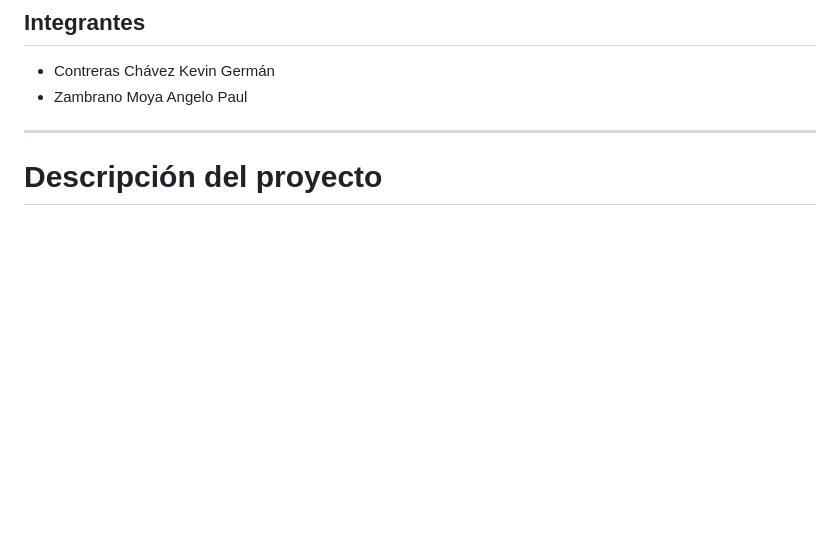
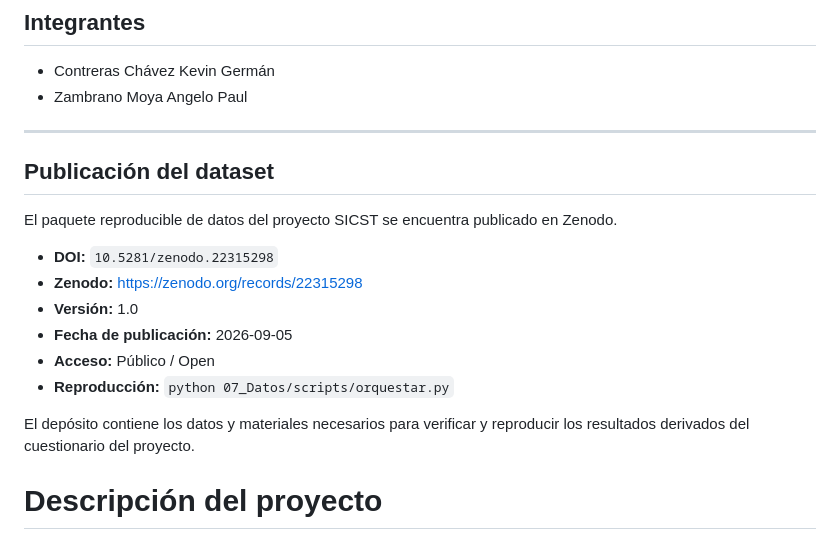
Before and after one commit to AngeloP2114/Sistema_Terapia_Fisica_ISR401_2A, a Markdown page: README.md, the part around the change. Drawn GitHub-style; blank space fills up the shorter version.

Commit message:
Add dataset publication information to README
Added dataset publication details including DOI, Zenodo link, version, publication date, access type, and reproduction command.

```diff
--- a/README.md
+++ b/README.md
@@ -14,6 +14,18 @@ Repositorio de la **Entrega Final 2B** del Proyecto Integrador de la asignatura
 - Zambrano Moya Angelo Paul
 
 ---
+## Publicación del dataset
+
+El paquete reproducible de datos del proyecto SICST se encuentra publicado en Zenodo.
+
+- **DOI:** `10.5281/zenodo.22315298`
+- **Zenodo:** https://zenodo.org/records/22315298
+- **Versión:** 1.0
+- **Fecha de publicación:** 2026-09-05
+- **Acceso:** Público / Open
+- **Reproducción:** `python 07_Datos/scripts/orquestar.py`
+
+El depósito contiene los datos y materiales necesarios para verificar y reproducir los resultados derivados del cuestionario del proyecto.
 
 # Descripción del proyecto
 
```
